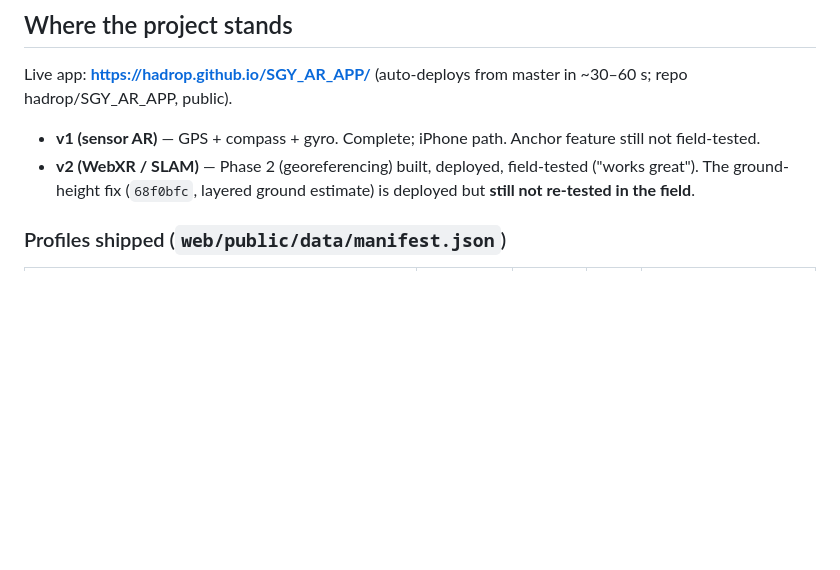
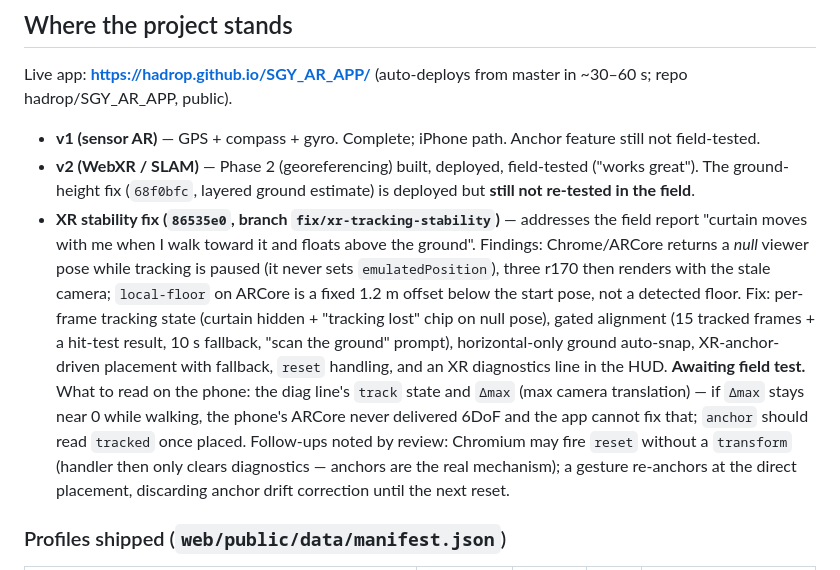
Before and after one commit to hadrop/SGY_AR_APP, a Markdown page: HANDOVER.md, the part around the change. Drawn GitHub-style; blank space fills up the shorter version.

Commit message:
HANDOVER: document XR stability fix and what to check in the field
Co-Authored-By: Claude Fable 5.1 <noreply@anthropic.com>

```diff
--- a/HANDOVER.md
+++ b/HANDOVER.md
@@ -35,6 +35,24 @@ master in ~30–60 s; repo hadrop/SGY_AR_APP, public).
 - **v2 (WebXR / SLAM)** — Phase 2 (georeferencing) built, deployed,
   field-tested ("works great"). The ground-height fix (`68f0bfc`, layered
   ground estimate) is deployed but **still not re-tested in the field**.
+- **XR stability fix (`86535e0`, branch `fix/xr-tracking-stability`)** —
+  addresses the field report "curtain moves with me when I walk toward it
+  and floats above the ground". Findings: Chrome/ARCore returns a *null*
+  viewer pose while tracking is paused (it never sets `emulatedPosition`),
+  three r170 then renders with the stale camera; `local-floor` on ARCore is
+  a fixed 1.2 m offset below the start pose, not a detected floor. Fix:
+  per-frame tracking state (curtain hidden + "tracking lost" chip on null
+  pose), gated alignment (15 tracked frames + a hit-test result, 10 s
+  fallback, "scan the ground" prompt), horizontal-only ground auto-snap,
+  XR-anchor-driven placement with fallback, `reset` handling, and an XR
+  diagnostics line in the HUD. **Awaiting field test.** What to read on
+  the phone: the diag line's `track` state and `Δmax` (max camera
+  translation) — if `Δmax` stays near 0 while walking, the phone's ARCore
+  never delivered 6DoF and the app cannot fix that; `anchor` should read
+  `tracked` once placed. Follow-ups noted by review: Chromium may fire
+  `reset` without a `transform` (handler then only clears diagnostics —
+  anchors are the real mechanism); a gesture re-anchors at the direct
+  placement, discarding anchor drift correction until the next reset.
 
 ### Profiles shipped (`web/public/data/manifest.json`)
 
```
